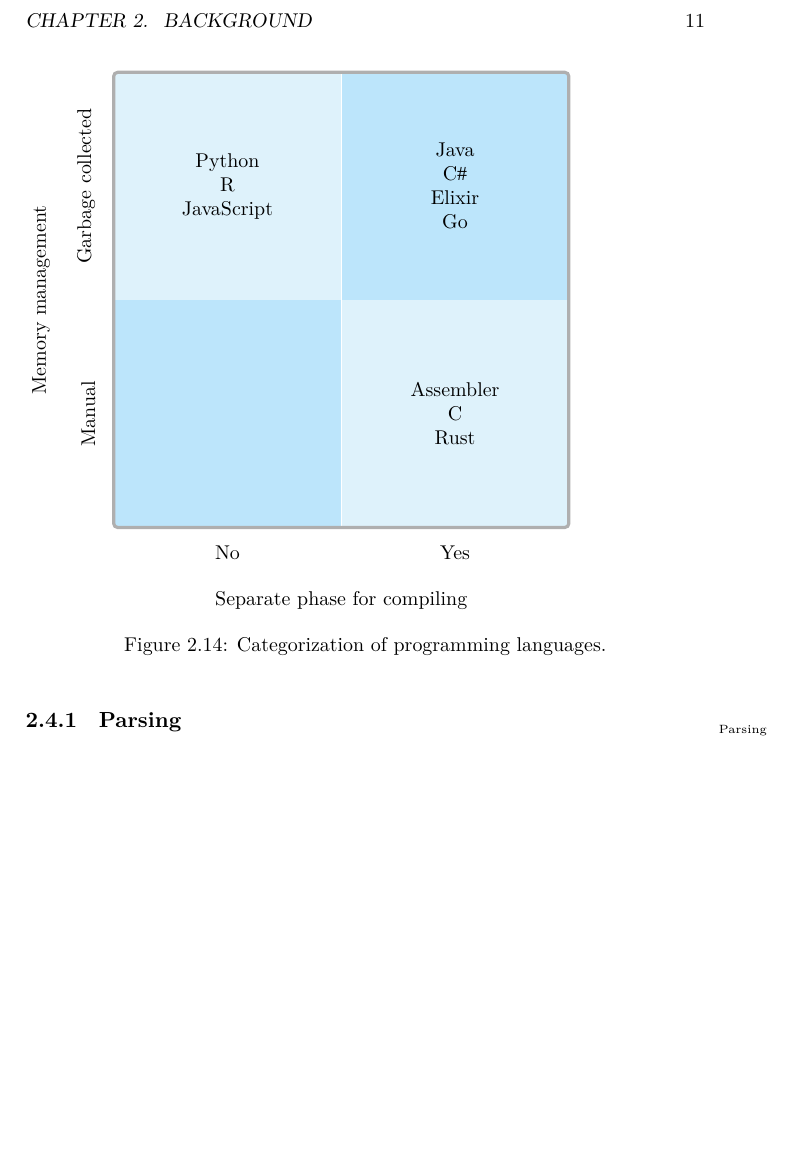
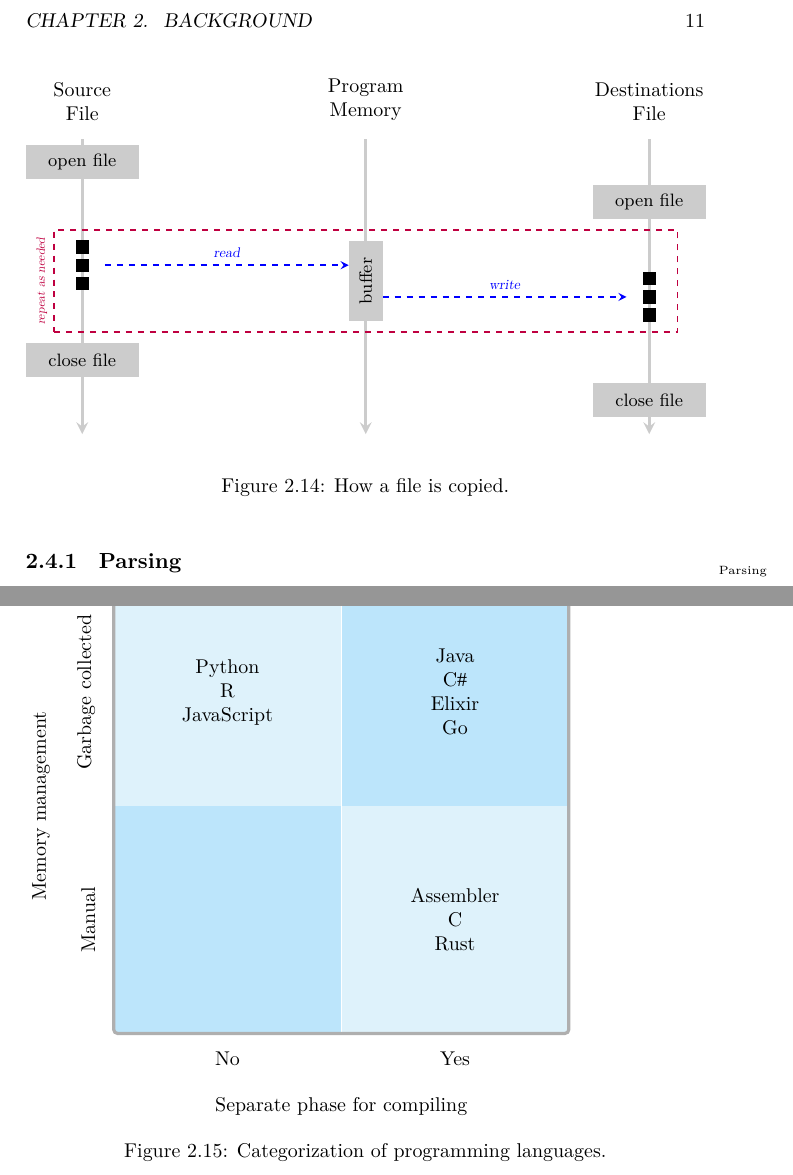
Before and after one commit to aslakjohansen/progintro, a LaTeX book (doc/document.tex, which reads doc/background_processes.tex, doc/figs/background_processes_copy.tex): part of page 11 of 39 before the commit and two parts of pages 11 and 12 of 39 after it, the two joined at a grey line, cut so that both start at the same text, the shorter picture padded with empty space. Compiled offline with XeLaTeX; a LaTeX package or settings file that is missing is left out.

Commit message:
Added a figure stepping throught the process of copying a file

```diff
--- a/doc/background_processes.tex
+++ b/doc/background_processes.tex
@@ -10,4 +10,10 @@
 
 \subsubsection{Copying Files}
 
+\begin{figure}[tbp]
+  \input{figs/background_processes_copy.tex}
+  \caption{How a file is copied.}
+  \label{fig:bg:processes:copy}
+\end{figure}
+
 \subsubsection{Editing Files}
--- /dev/null
+++ b/doc/figs/background_processes_copy.tex
@@ -0,0 +1,112 @@
+\begin{center}
+  \begin{tikzpicture}[remember picture]
+    \tikzstyle{title} = [
+      anchor=south,
+      align=center,
+    ]
+    \tikzstyle{arrow} = [
+      thick,
+      ->,
+      >=stealth,
+      draw=black,
+    ]
+    \tikzstyle{fileline}=[
+      arrow,
+      ultra thick,
+      draw=black!20,
+    ]
+    \tikzstyle{fd} = [
+      anchor=center,
+      align=center,
+      fill=black!20,
+      minimum width=2cm,
+      minimum height=0.6cm,
+    ]
+    \tikzstyle{data} = [
+      anchor=center,
+      fill=black,
+      minimum width=1.5mm,
+      minimum height=1.5mm,
+    ]
+
+    \newcommand{\shiftdistance}[0]{5cm}
+    \newcommand{\figheight}[0]{5.2cm}
+
+    \coordinate (memAnchor) at (0,-1cm);
+    \coordinate (srcAnchor) at ([xshift=-\shiftdistance, yshift=0] memAnchor);
+    \coordinate (dstAnchor) at ([xshift= \shiftdistance, yshift=0] memAnchor);
+
+    % src line
+    {
+      \node[title] (srcTitle) at ([yshift=2mm] srcAnchor) {Source\\File};
+      \draw[fileline] (srcAnchor) -- ([yshift=-\figheight] srcAnchor);
+    }
+
+    % dst line
+    {
+      \node[title] (dstTitle) at ([yshift=2mm] dstAnchor) {Destinations\\File};
+      \draw[fileline] (dstAnchor) -- ([yshift=-\figheight] dstAnchor);
+    }
+
+    % mem line
+    {
+      \node[title] (memTitle) at ([yshift=2mm] memAnchor) {Program\\Memory};
+      \draw[fileline] (memAnchor) -- ([yshift=-\figheight] memAnchor);
+    }
+
+    % open(src)
+    {
+      \node[fd] (srcOpen) at ([yshift=-4mm] srcAnchor) {\small{open file}};
+    }
+
+    % open(dst)
+    {
+      \node[fd] (dstOpen) at ([yshift=-11mm] dstAnchor) {\small{open file}};
+    }
+
+    % buffer
+    {
+      \node[fd, minimum width=0.6cm, minimum height=1.4cm] (buffer) at ([yshift=-25mm] memAnchor) {\rotatebox{90}{\small{buffer}}};
+    }
+
+    % read
+    {
+      \node[data] (srcDataI)   at ([yshift=-19mm] srcAnchor) {};
+      \node[data] (srcDataII)  at ([yshift=-3.2mm] srcDataI) {};
+      \node[data] (srcDataIII) at ([yshift=-3.2mm] srcDataII) {};
+
+      \draw[arrow, dashed, draw=blue]
+        ([xshift=4mm] srcDataII.center)--([xshift=\shiftdistance-0.3cm] srcDataII.center)
+        node[midway,sloped,above]
+        {\scalebox{0.7}{\textsl{\textcolor{blue}{read}}}};
+    }
+
+    % write
+    {
+      \node[data] (dstDataIII) at ([yshift=-31mm] dstAnchor) {};
+      \node[data] (dstDataII)  at ([yshift=3.2mm] dstDataIII) {};
+      \node[data] (dstDataI)   at ([yshift=3.2mm] dstDataII) {};
+
+      \draw[arrow, dashed, draw=blue]
+        ([xshift=-\shiftdistance+0.3cm] dstDataII.center)--([xshift=-4mm] dstDataII.center)
+        node[midway,sloped,above]
+        {\scalebox{0.7}{\textsl{\textcolor{blue}{write}}}};
+    }
+
+    % repetition
+    {
+      \node[rectangle, thick, dashed, draw=purple, anchor=center, minimum width=2*\shiftdistance+10mm, minimum height=1.8cm] (repetition) at ([yshift=-25mm] memAnchor) {};
+      \node[] (repetitionLabel) at ([xshift=-2mm] repetition.west) {\rotatebox{90}{\scalebox{0.60}{\textsl{\textcolor{purple}{repeat as needed}}}}};
+    }
+
+    % close(src)
+    {
+      \node[fd] (srcOpen) at ([yshift=-39mm] srcAnchor) {\small{close file}};
+    }
+
+    % close(dst)
+    {
+      \node[fd] (dstOpen) at ([yshift=-46mm] dstAnchor) {\small{close file}};
+    }
+  \end{tikzpicture}
+\end{center}
```
